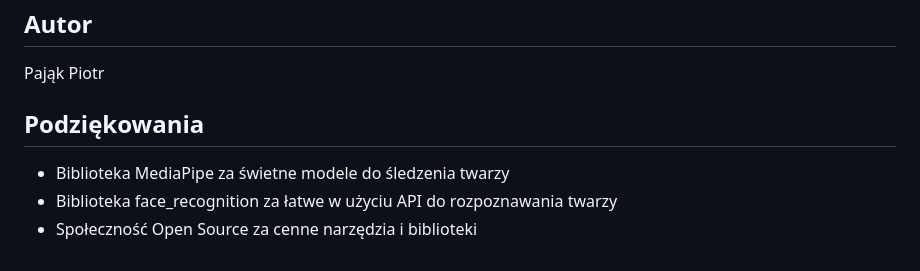
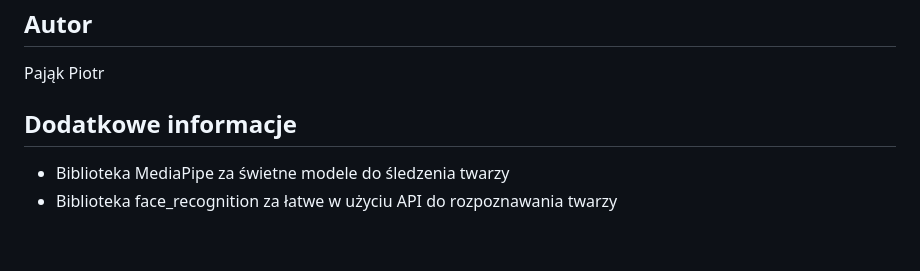
Before and after one commit to BitKitsu/EmotionDetector, a Markdown page: README.md, the part around the change. GitHub-like rendering.

```diff
--- a/README.md
+++ b/README.md
@@ -89,8 +89,7 @@ Ten projekt jest dostępny na licencji MIT. Szczegóły w pliku LICENSE.
 
 Pająk Piotr
 
-## Podziękowania
+## Dodatkowe informacje
 
 - Biblioteka MediaPipe za świetne modele do śledzenia twarzy
 - Biblioteka face_recognition za łatwe w użyciu API do rozpoznawania twarzy
-- Społeczność Open Source za cenne narzędzia i biblioteki
```
